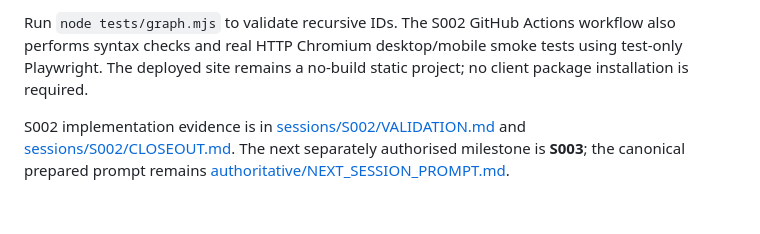
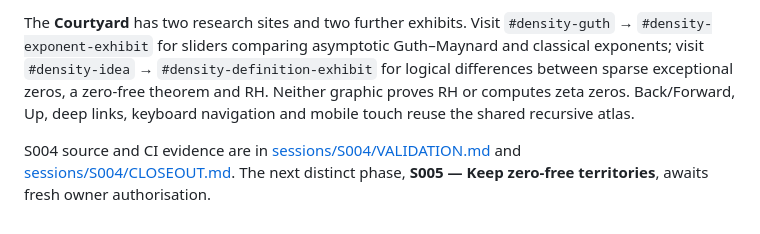
Before and after one commit to jfairfaxball-348/The-Zeta-Citadel, a Markdown page: README.md, the part around one of its changes. Rendered like a GitHub page.

```diff
--- a/README.md
+++ b/README.md
@@ -74,4 +78,4 @@ The map now supports a stable arbitrary-depth location graph (`locations.js`) an
 
-Run `node tests/graph.mjs` to validate recursive IDs. The S002 GitHub Actions workflow also performs syntax checks and real HTTP Chromium desktop/mobile smoke tests using test-only Playwright. The deployed site remains a no-build static project; no client package installation is required.
+The **Courtyard** has two research sites and two further exhibits. Visit `#density-guth` → `#density-exponent-exhibit` for sliders comparing asymptotic Guth–Maynard and classical exponents; visit `#density-idea` → `#density-definition-exhibit` for logical differences between sparse exceptional zeros, a zero-free theorem and RH. Neither graphic proves RH or computes zeta zeros. Back/Forward, Up, deep links, keyboard navigation and mobile touch reuse the shared recursive atlas.
 
-S002 implementation evidence is in [sessions/S002/VALIDATION.md](sessions/S002/VALIDATION.md) and [sessions/S002/CLOSEOUT.md](sessions/S002/CLOSEOUT.md). The next separately authorised milestone is **S003**; the canonical prepared prompt remains [authoritative/NEXT_SESSION_PROMPT.md](authoritative/NEXT_SESSION_PROMPT.md).
+S004 source and CI evidence are in [sessions/S004/VALIDATION.md](sessions/S004/VALIDATION.md) and [sessions/S004/CLOSEOUT.md](sessions/S004/CLOSEOUT.md). The next distinct phase, **S005 — Keep zero-free territories**, awaits fresh owner authorisation.
```
Also changed, not shown: other parts of README.md (+12 -8 lines), authoritative/NEXT_SESSION_PROMPT.md (+7 -7 lines).
